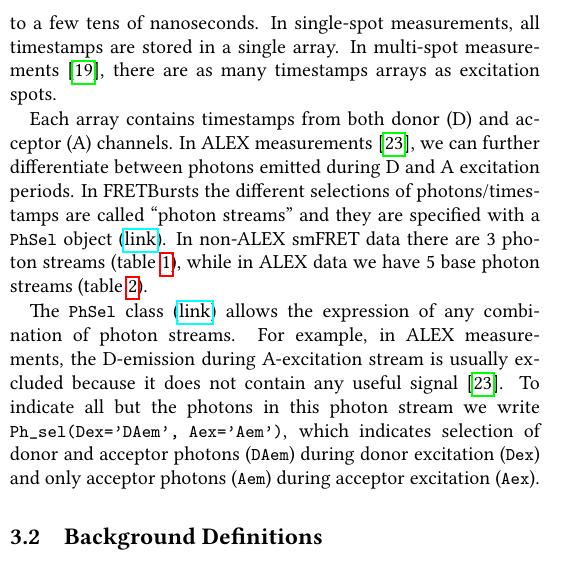
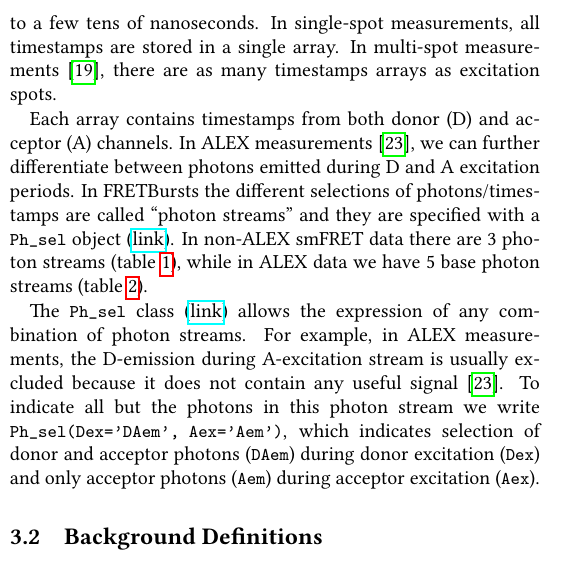
Before and after one commit to tritemio/fretbursts_paper, a LaTeX paper (main.tex, which reads Concepts.tex): part of one column of page 3 of 15, cut so that both start at the same text. Compiled offline with pdfLaTeX.

Commit message:
edited Concepts.tex

```diff
--- a/Concepts.tex
+++ b/Concepts.tex
@@ -19,13 +19,13 @@ Each array contains timestamps from both donor (D) and acceptor (A) channels.
 In ALEX measurements~\cite{Lee_2005}, we can further differentiate between
 photons emitted during D and A excitation periods. In FRETBursts the different
 selections of photons/timestamps are called ``photon streams'' and they are
-specified with a \verb|PhSel| object
+specified with a \verb|Ph_sel| object
 (\href{http://fretbursts.readthedocs.org/en/latest/ph_sel.html}{link}).
 In non-ALEX smFRET data there are 3 photon streams
 (table~\ref{tab:ph_sel_smfret}), while in ALEX data we have 5 base photon
 streams (table~\ref{tab:ph_sel_alex}).
 
-The \verb|PhSel| class (\href{http://fretbursts.readthedocs.org/en/latest/ph_sel.html}{link})
+The \verb|Ph_sel| class (\href{http://fretbursts.readthedocs.org/en/latest/ph_sel.html}{link})
 allows the expression of any combination of photon streams.
 For example, in ALEX measurements, the D-emission during A-excitation stream is
 usually excluded because it does not contain any useful signal~\cite{Lee_2005}.
```
